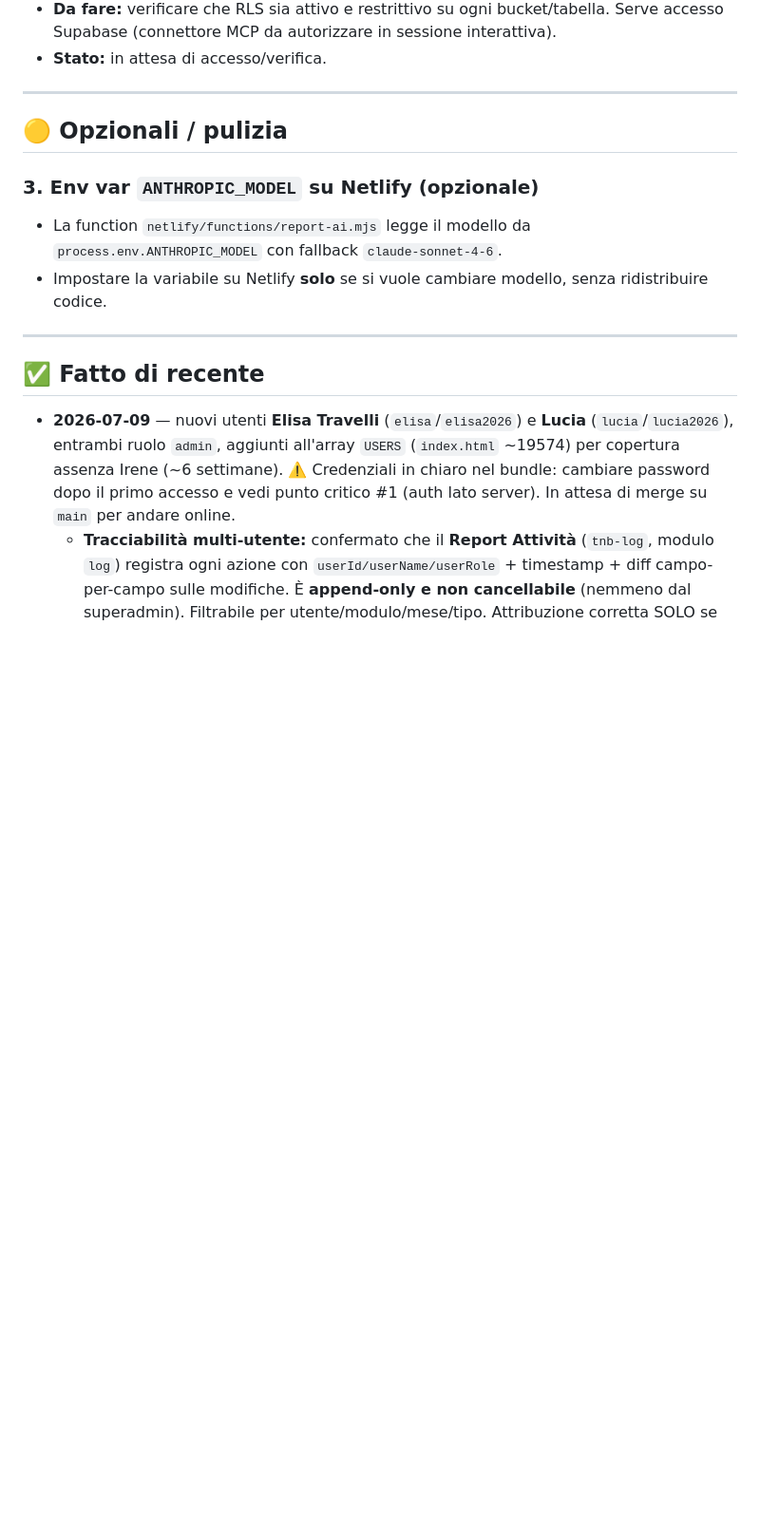
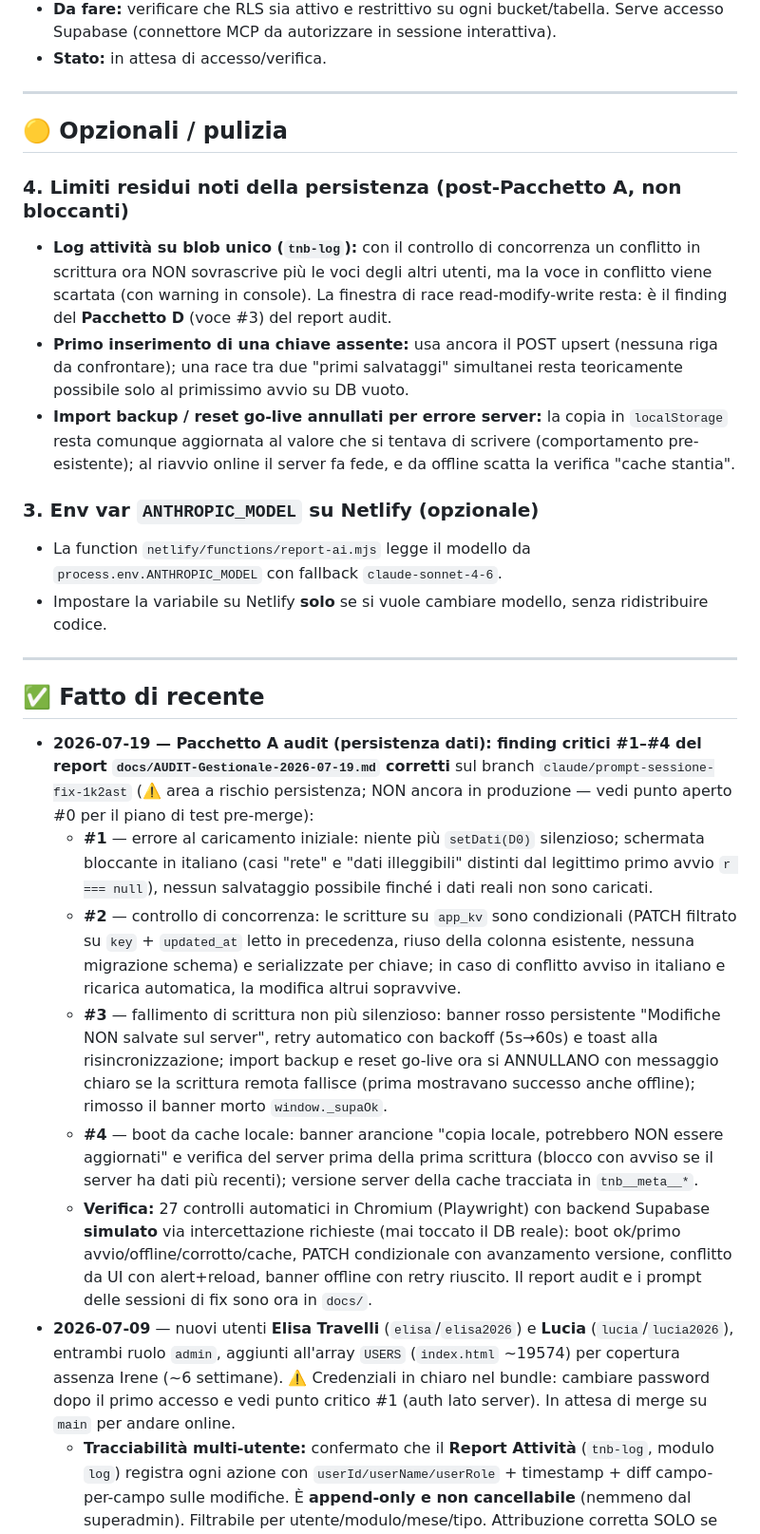
Before and after one commit to pdonnini-pixel/Tenute-Nonno-Bruno, a Markdown page: DA-FARE.md, the part around one of its changes. Shown at 95% size. Drawn GitHub-style; blank space fills up the shorter version.

```diff
--- a/DA-FARE.md
+++ b/DA-FARE.md
@@ -25,6 +36,11 @@ Ultimo aggiornamento: 2026-07-07 (dedup anagrafica PDF completata)
 
 ## 🟡 Opzionali / pulizia
 
+### 4. Limiti residui noti della persistenza (post-Pacchetto A, non bloccanti)
+- **Log attività su blob unico (`tnb-log`):** con il controllo di concorrenza un conflitto in scrittura ora NON sovrascrive più le voci degli altri utenti, ma la voce in conflitto viene scartata (con warning in console). La finestra di race read-modify-write resta: è il finding del **Pacchetto D** (voce #3) del report audit.
+- **Primo inserimento di una chiave assente:** usa ancora il POST upsert (nessuna riga da confrontare); una race tra due "primi salvataggi" simultanei resta teoricamente possibile solo al primissimo avvio su DB vuoto.
+- **Import backup / reset go-live annullati per errore server:** la copia in `localStorage` resta comunque aggiornata al valore che si tentava di scrivere (comportamento pre-esistente); al riavvio online il server fa fede, e da offline scatta la verifica "cache stantia".
+
 ### 3. Env var `ANTHROPIC_MODEL` su Netlify (opzionale)
 - La function `netlify/functions/report-ai.mjs` legge il modello da `process.env.ANTHROPIC_MODEL` con fallback `claude-sonnet-4-6`.
 - Impostare la variabile su Netlify **solo** se si vuole cambiare modello, senza ridistribuire codice.
@@ -32,6 +48,12 @@ Ultimo aggiornamento: 2026-07-07 (dedup anagrafica PDF completata)
 ---
 
 ## ✅ Fatto di recente
+- **2026-07-19 — Pacchetto A audit (persistenza dati): finding critici #1–#4 del report `docs/AUDIT-Gestionale-2026-07-19.md` corretti** sul branch `claude/prompt-sessione-fix-1k2ast` (⚠️ area a rischio persistenza; NON ancora in produzione — vedi punto aperto #0 per il piano di test pre-merge):
+  - **#1** — errore al caricamento iniziale: niente più `setDati(D0)` silenzioso; schermata bloccante in italiano (casi "rete" e "dati illeggibili" distinti dal legittimo primo avvio `r === null`), nessun salvataggio possibile finché i dati reali non sono caricati.
+  - **#2** — controllo di concorrenza: le scritture su `app_kv` sono condizionali (PATCH filtrato su `key` + `updated_at` letto in precedenza, riuso della colonna esistente, nessuna migrazione schema) e serializzate per chiave; in caso di conflitto avviso in italiano e ricarica automatica, la modifica altrui sopravvive.
+  - **#3** — fallimento di scrittura non più silenzioso: banner rosso persistente "Modifiche NON salvate sul server", retry automatico con backoff (5s→60s) e toast alla risincronizzazione; import backup e reset go-live ora si ANNULLANO con messaggio chiaro se la scrittura remota fallisce (prima mostravano successo anche offline); rimosso il banner morto `window._supaOk`.
+  - **#4** — boot da cache locale: banner arancione "copia locale, potrebbero NON essere aggiornati" e verifica del server prima della prima scrittura (blocco con avviso se il server ha dati più recenti); versione server della cache tracciata in `tnb__meta__*`.
+  - **Verifica:** 27 controlli automatici in Chromium (Playwright) con backend Supabase **simulato** via intercettazione richieste (mai toccato il DB reale): boot ok/primo avvio/offline/corrotto/cache, PATCH condizionale con avanzamento versione, conflitto da UI con alert+reload, banner offline con retry riuscito. Il report audit e i prompt delle sessioni di fix sono ora in `docs/`.
 - **2026-07-09** — nuovi utenti **Elisa Travelli** (`elisa`/`elisa2026`) e **Lucia** (`lucia`/`lucia2026`), entrambi ruolo `admin`, aggiunti all'array `USERS` (`index.html` ~19574) per copertura assenza Irene (~6 settimane). ⚠️ Credenziali in chiaro nel bundle: cambiare password dopo il primo accesso e vedi punto critico #1 (auth lato server). In attesa di merge su `main` per andare online.
   - **Tracciabilità multi-utente:** confermato che il **Report Attività** (`tnb-log`, modulo `log`) registra ogni azione con `userId/userName/userRole` + timestamp + diff campo-per-campo sulle modifiche. È **append-only e non cancellabile** (nemmeno dal superadmin). Filtrabile per utente/modulo/mese/tipo. Attribuzione corretta SOLO se ognuno usa il proprio login (non condividere credenziali). NB: il ruolo `admin` vede anche il log.
   - **Email conferme ordine (NESSUNA modifica codice necessaria):** Elisa chiede che il mittente sia `info@tenutenonnobruno.it` invece di `elisa.travelli@travellisrl.com`. Il codice NON imposta il mittente: apre solo la composizione Gmail (`view=cm`, 7 punti) usando l'account Google del browser e il suo indirizzo "Da" predefinito. `info@` è su **Aruba** (non Google) → soluzione: dentro il Gmail usato, aggiungere `info@` come **"Invia messaggi come"** (SMTP Aruba: `smtps.aruba.it:465` SSL, user = indirizzo completo, pwd della casella), verificarlo, e impostarlo **predefinito**. Da lì le conferme partono da `info@` senza toccare il codice. In attesa che Patrizio/Elisa completino la config in Gmail.
```
Also changed, not shown: other parts of DA-FARE.md (+12 -1 lines).
